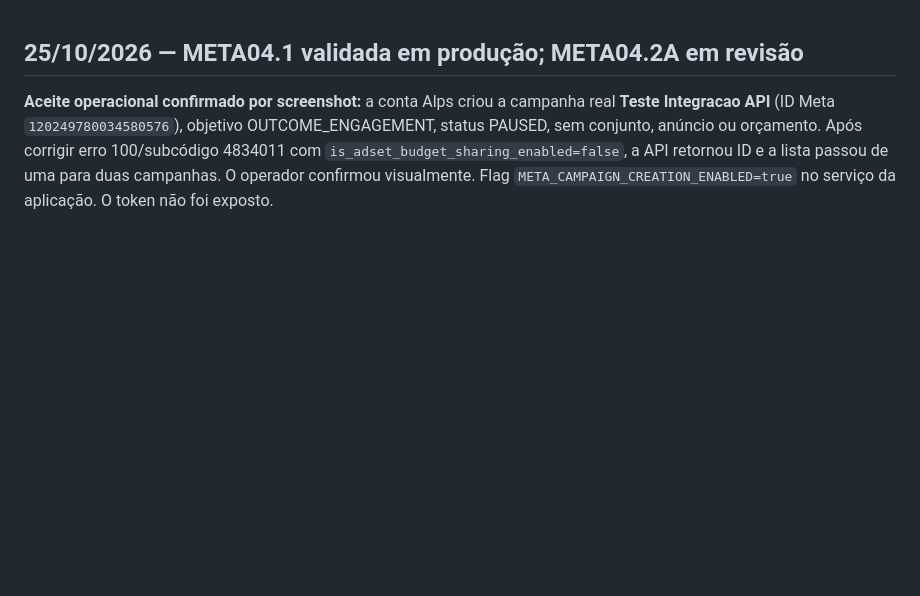
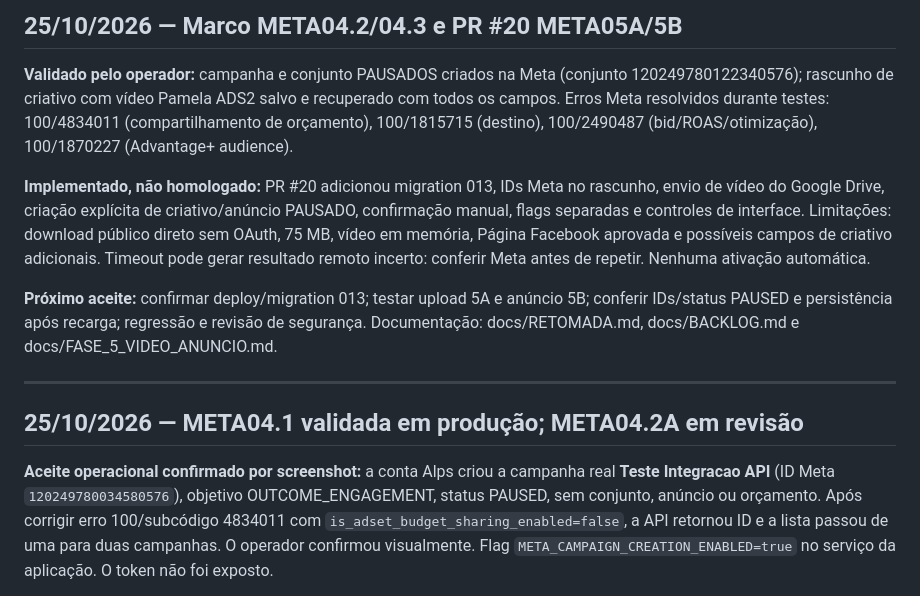
Before and after one commit to matioly/meta_ads_ai, a Markdown page: CHANGELOG.md, the part around the change. GitHub-like rendering; blank space fills up the shorter version.

Commit message:
docs: capture validated Meta progress, phase 5 rollout and next steps

```diff
--- a/CHANGELOG.md
+++ b/CHANGELOG.md
@@ -1,3 +1,13 @@
+## 25/10/2026 — Marco META04.2/04.3 e PR #20 META05A/5B
+
+**Validado pelo operador:** campanha e conjunto PAUSADOS criados na Meta (conjunto 120249780122340576); rascunho de criativo com vídeo Pamela ADS2 salvo e recuperado com todos os campos. Erros Meta resolvidos durante testes: 100/4834011 (compartilhamento de orçamento), 100/1815715 (destino), 100/2490487 (bid/ROAS/otimização), 100/1870227 (Advantage+ audience).
+
+**Implementado, não homologado:** PR #20 adicionou migration 013, IDs Meta no rascunho, envio de vídeo do Google Drive, criação explícita de criativo/anúncio PAUSADO, confirmação manual, flags separadas e controles de interface. Limitações: download público direto sem OAuth, 75 MB, vídeo em memória, Página Facebook aprovada e possíveis campos de criativo adicionais. Timeout pode gerar resultado remoto incerto: conferir Meta antes de repetir. Nenhuma ativação automática.
+
+**Próximo aceite:** confirmar deploy/migration 013; testar upload 5A e anúncio 5B; conferir IDs/status PAUSED e persistência após recarga; regressão e revisão de segurança. Documentação: docs/RETOMADA.md, docs/BACKLOG.md e docs/FASE_5_VIDEO_ANUNCIO.md.
+
+---
+
 ## 25/10/2026 — META04.1 validada em produção; META04.2A em revisão
 
 **Aceite operacional confirmado por screenshot:** a conta Alps criou a campanha real **Teste Integracao API** (ID Meta `120249780034580576`), objetivo OUTCOME_ENGAGEMENT, status PAUSED, sem conjunto, anúncio ou orçamento. Após corrigir erro 100/subcódigo 4834011 com `is_adset_budget_sharing_enabled=false`, a API retornou ID e a lista passou de uma para duas campanhas. O operador confirmou visualmente. Flag `META_CAMPAIGN_CREATION_ENABLED=true` no serviço da aplicação. O token não foi exposto.
```
